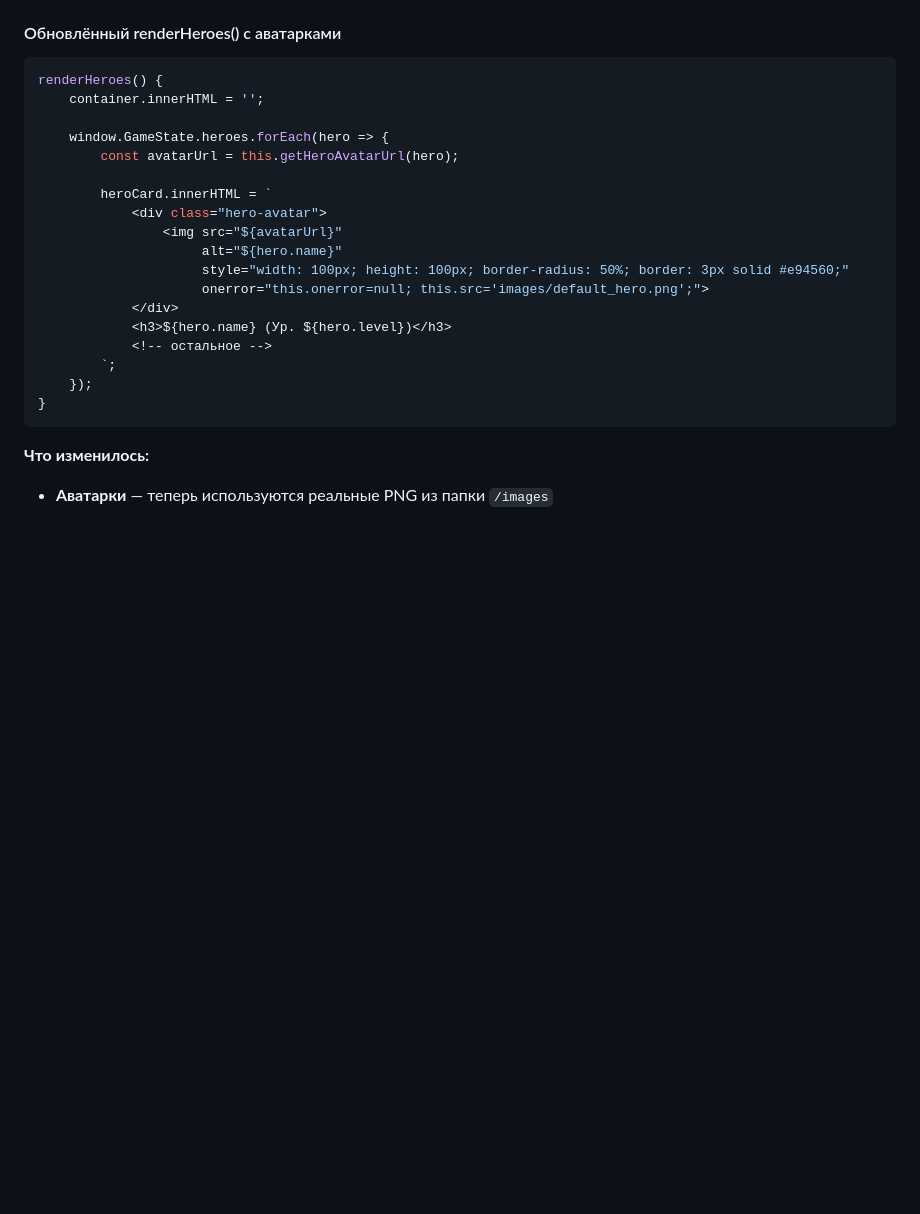
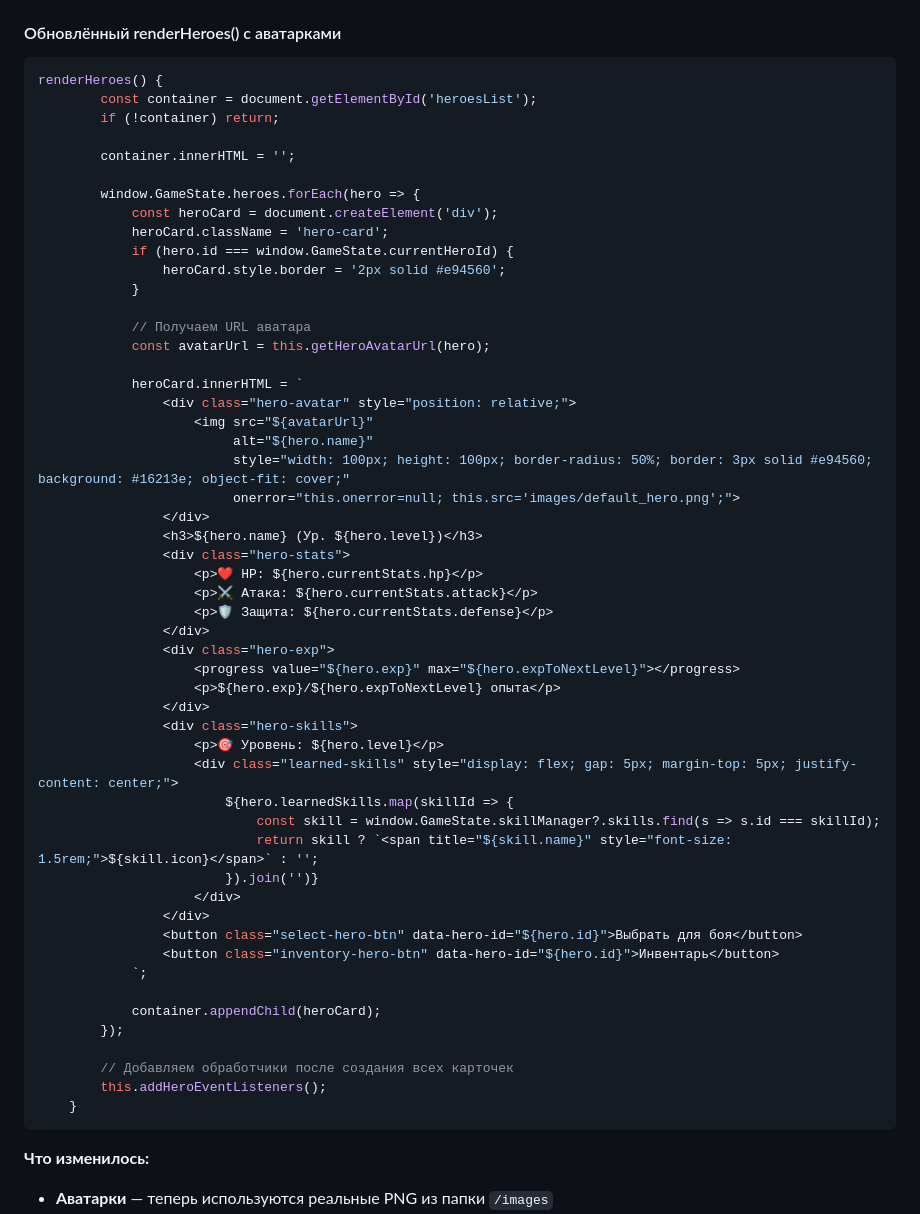
Before and after one commit to Gabryelf/Survivor-Game, a Markdown page: README.md, the part around the change. Drawn GitHub-style; blank space fills up the shorter version.

Commit message:
🔂 Update README.md

````diff
--- a/README.md
+++ b/README.md
@@ -461,23 +461,57 @@ getHeroAvatarUrl(hero) {
 #### Обновлённый renderHeroes() с аватарками
 ```javascript
 renderHeroes() {
-    container.innerHTML = '';
+        const container = document.getElementById('heroesList');
+        if (!container) return;
 
-    window.GameState.heroes.forEach(hero => {
-        const avatarUrl = this.getHeroAvatarUrl(hero);
+        container.innerHTML = '';
 
-        heroCard.innerHTML = `
-            <div class="hero-avatar">
-                <img src="${avatarUrl}"
-                     alt="${hero.name}"
-                     style="width: 100px; height: 100px; border-radius: 50%; border: 3px solid #e94560;"
-                     onerror="this.onerror=null; this.src='images/default_hero.png';">
-            </div>
-            <h3>${hero.name} (Ур. ${hero.level})</h3>
-            <!-- остальное -->
-        `;
-    });
-}
+        window.GameState.heroes.forEach(hero => {
+            const heroCard = document.createElement('div');
+            heroCard.className = 'hero-card';
+            if (hero.id === window.GameState.currentHeroId) {
+                heroCard.style.border = '2px solid #e94560';
+            }
+
+            // Получаем URL аватара
+            const avatarUrl = this.getHeroAvatarUrl(hero);
+
+            heroCard.innerHTML = `
+                <div class="hero-avatar" style="position: relative;">
+                    <img src="${avatarUrl}"
+                         alt="${hero.name}"
+                         style="width: 100px; height: 100px; border-radius: 50%; border: 3px solid #e94560; background: #16213e; object-fit: cover;"
+                         onerror="this.onerror=null; this.src='images/default_hero.png';">
+                </div>
+                <h3>${hero.name} (Ур. ${hero.level})</h3>
+                <div class="hero-stats">
+                    <p>❤️ HP: ${hero.currentStats.hp}</p>
+                    <p>⚔️ Атака: ${hero.currentStats.attack}</p>
+                    <p>🛡️ Защита: ${hero.currentStats.defense}</p>
+                </div>
+                <div class="hero-exp">
+                    <progress value="${hero.exp}" max="${hero.expToNextLevel}"></progress>
+                    <p>${hero.exp}/${hero.expToNextLevel} опыта</p>
+                </div>
+                <div class="hero-skills">
+                    <p>🎯 Уровень: ${hero.level}</p>
+                    <div class="learned-skills" style="display: flex; gap: 5px; margin-top: 5px; justify-content: center;">
+                        ${hero.learnedSkills.map(skillId => {
+                            const skill = window.GameState.skillManager?.skills.find(s => s.id === skillId);
+                            return skill ? `<span title="${skill.name}" style="font-size: 1.5rem;">${skill.icon}</span>` : '';
+                        }).join('')}
+                    </div>
+                </div>
+                <button class="select-hero-btn" data-hero-id="${hero.id}">Выбрать для боя</button>
+                <button class="inventory-hero-btn" data-hero-id="${hero.id}">Инвентарь</button>
+            `;
+
+            container.appendChild(heroCard);
+        });
+
+        // Добавляем обработчики после создания всех карточек
+        this.addHeroEventListeners();
+    }
 ```
 
 **Что изменилось:**
````
